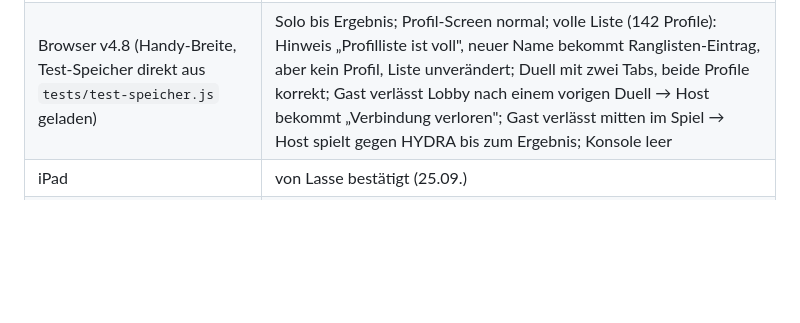
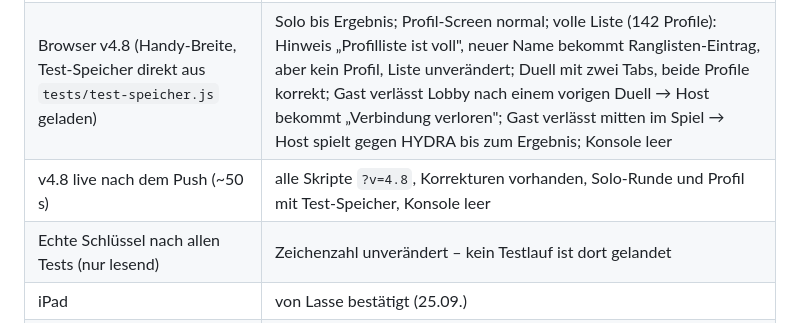
Before and after one commit to LasseToenjann/wahlwaechter, a Markdown page: HANDOVER.md, the part around the change. GitHub-like rendering; blank space fills up the shorter version.

Commit message:
HANDOVER: Live-Pruefung v4.8 eingetragen

```diff
--- a/HANDOVER.md
+++ b/HANDOVER.md
@@ -46,6 +46,8 @@ Duell 2, Tages-Challenge 3, Klassenraum 2 Einträge, 17 Profile. Alle lesbar.
 | Gegenprobe: Profil-Logik vor v4.7 in einer Kopie | fällt wie erwartet durch („Runden 1" statt 2) |
 | Grenze des Dienstes (Wegwerf-Schlüssel, 25.09.) | bis ~32.200 Zeichen ok, ~32.270 → 500, 33.000 → 414 |
 | Browser v4.8 (Handy-Breite, Test-Speicher direkt aus `tests/test-speicher.js` geladen) | Solo bis Ergebnis; Profil-Screen normal; volle Liste (142 Profile): Hinweis „Profilliste ist voll", neuer Name bekommt Ranglisten-Eintrag, aber kein Profil, Liste unverändert; Duell mit zwei Tabs, beide Profile korrekt; Gast verlässt Lobby nach einem vorigen Duell → Host bekommt „Verbindung verloren"; Gast verlässt mitten im Spiel → Host spielt gegen HYDRA bis zum Ergebnis; Konsole leer |
+| v4.8 live nach dem Push (~50 s) | alle Skripte `?v=4.8`, Korrekturen vorhanden, Solo-Runde und Profil mit Test-Speicher, Konsole leer |
+| Echte Schlüssel nach allen Tests (nur lesend) | Zeichenzahl unverändert – kein Testlauf ist dort gelandet |
 | iPad | von Lasse bestätigt (25.09.) |
 | v4.7 im Browser (24.09.) | Einweisung 1–12, Solo bis Finale, Endlos, Tages-Challenge samt Sperre, Duell mit zwei Tabs, Klassenraum mit drei Tabs inkl. Nachzügler und Auto-Zuteilung, Rangliste, Profil, Überlauf 320/390 px – alles ohne Fehler |
 | v4.7 live nach dem Push | alle Skripte neu, Konsole leer |
```
